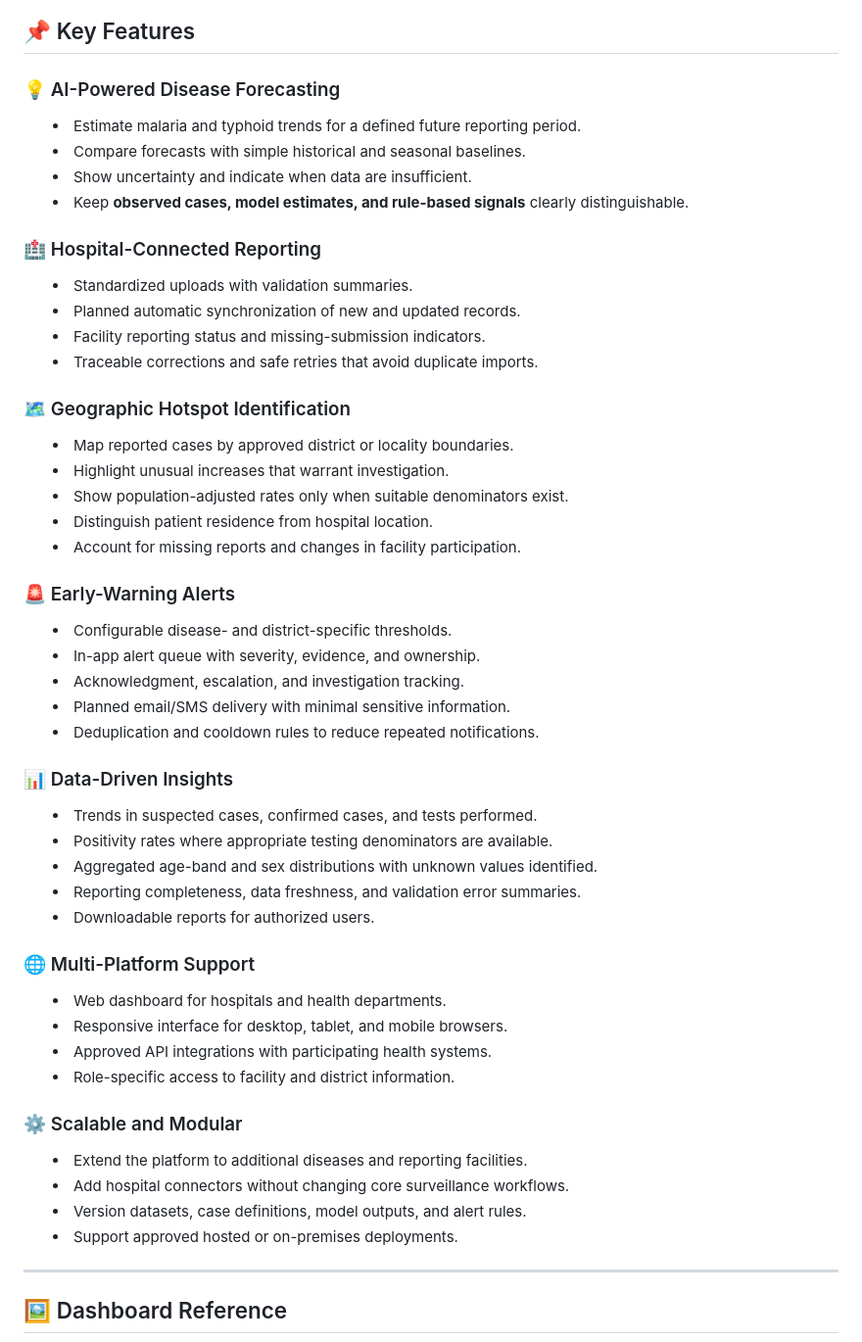
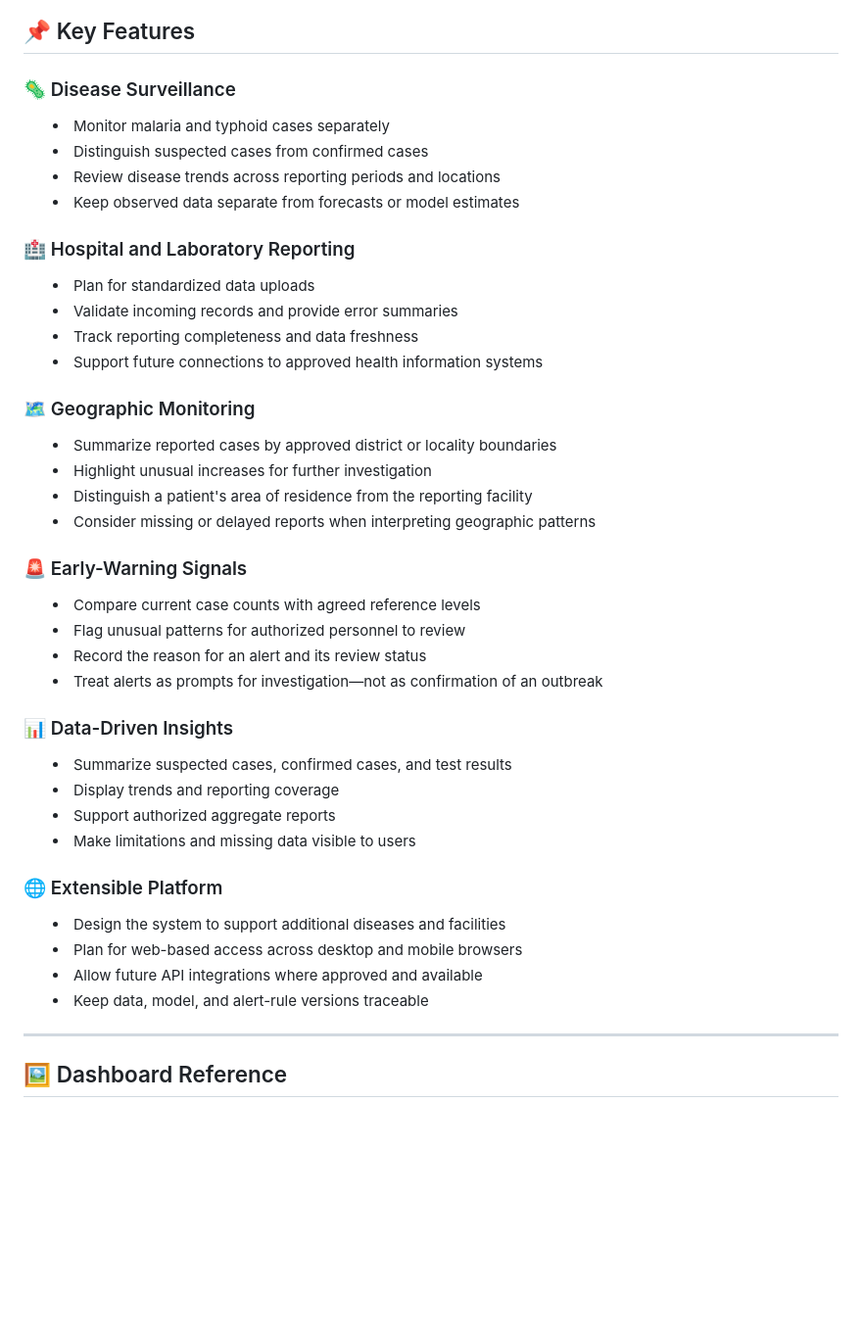
Before and after one commit to dr-mushtaq/Water-borne-diseases, a Markdown page: README.md, the part around the change. Shown at 98% size. Rendered like a GitHub page; folded sections open; blank space fills up the shorter version.

```diff
--- a/README.md
+++ b/README.md
@@ -135,57 +135,47 @@ flowchart TD
 
 ## 📌 Key Features
 
-### 💡 AI-Powered Disease Forecasting
+### 🦠 Disease Surveillance
 
-- Estimate malaria and typhoid trends for a defined future reporting period.
-- Compare forecasts with simple historical and seasonal baselines.
-- Show uncertainty and indicate when data are insufficient.
-- Keep **observed cases, model estimates, and rule-based signals** clearly distinguishable.
+- Monitor malaria and typhoid cases separately
+- Distinguish suspected cases from confirmed cases
+- Review disease trends across reporting periods and locations
+- Keep observed data separate from forecasts or model estimates
 
-### 🏥 Hospital-Connected Reporting
+### 🏥 Hospital and Laboratory Reporting
 
-- Standardized uploads with validation summaries.
-- Planned automatic synchronization of new and updated records.
-- Facility reporting status and missing-submission indicators.
-- Traceable corrections and safe retries that avoid duplicate imports.
+- Plan for standardized data uploads
+- Validate incoming records and provide error summaries
+- Track reporting completeness and data freshness
+- Support future connections to approved health information systems
 
-### 🗺️ Geographic Hotspot Identification
+### 🗺️ Geographic Monitoring
 
-- Map reported cases by approved district or locality boundaries.
-- Highlight unusual increases that warrant investigation.
-- Show population-adjusted rates only when suitable denominators exist.
-- Distinguish patient residence from hospital location.
-- Account for missing reports and changes in facility participation.
+- Summarize reported cases by approved district or locality boundaries
+- Highlight unusual increases for further investigation
+- Distinguish a patient's area of residence from the reporting facility
+- Consider missing or delayed reports when interpreting geographic patterns
 
-### 🚨 Early-Warning Alerts
+### 🚨 Early-Warning Signals
 
-- Configurable disease- and district-specific thresholds.
-- In-app alert queue with severity, evidence, and ownership.
-- Acknowledgment, escalation, and investigation tracking.
-- Planned email/SMS delivery with minimal sensitive information.
-- Deduplication and cooldown rules to reduce repeated notifications.
+- Compare current case counts with agreed reference levels
+- Flag unusual patterns for authorized personnel to review
+- Record the reason for an alert and its review status
+- Treat alerts as prompts for investigation—not as confirmation of an outbreak
 
 ### 📊 Data-Driven Insights
 
-- Trends in suspected cases, confirmed cases, and tests performed.
-- Positivity rates where appropriate testing denominators are available.
-- Aggregated age-band and sex distributions with unknown values identified.
-- Reporting completeness, data freshness, and validation error summaries.
-- Downloadable reports for authorized users.
+- Summarize suspected cases, confirmed cases, and test results
+- Display trends and reporting coverage
+- Support authorized aggregate reports
+- Make limitations and missing data visible to users
 
-### 🌐 Multi-Platform Support
+### 🌐 Extensible Platform
 
-- Web dashboard for hospitals and health departments.
-- Responsive interface for desktop, tablet, and mobile browsers.
-- Approved API integrations with participating health systems.
-- Role-specific access to facility and district information.
-
-### ⚙️ Scalable and Modular
-
-- Extend the platform to additional diseases and reporting facilities.
-- Add hospital connectors without changing core surveillance workflows.
-- Version datasets, case definitions, model outputs, and alert rules.
-- Support approved hosted or on-premises deployments.
+- Design the system to support additional diseases and facilities
+- Plan for web-based access across desktop and mobile browsers
+- Allow future API integrations where approved and available
+- Keep data, model, and alert-rule versions traceable
 
 ---
 
```
